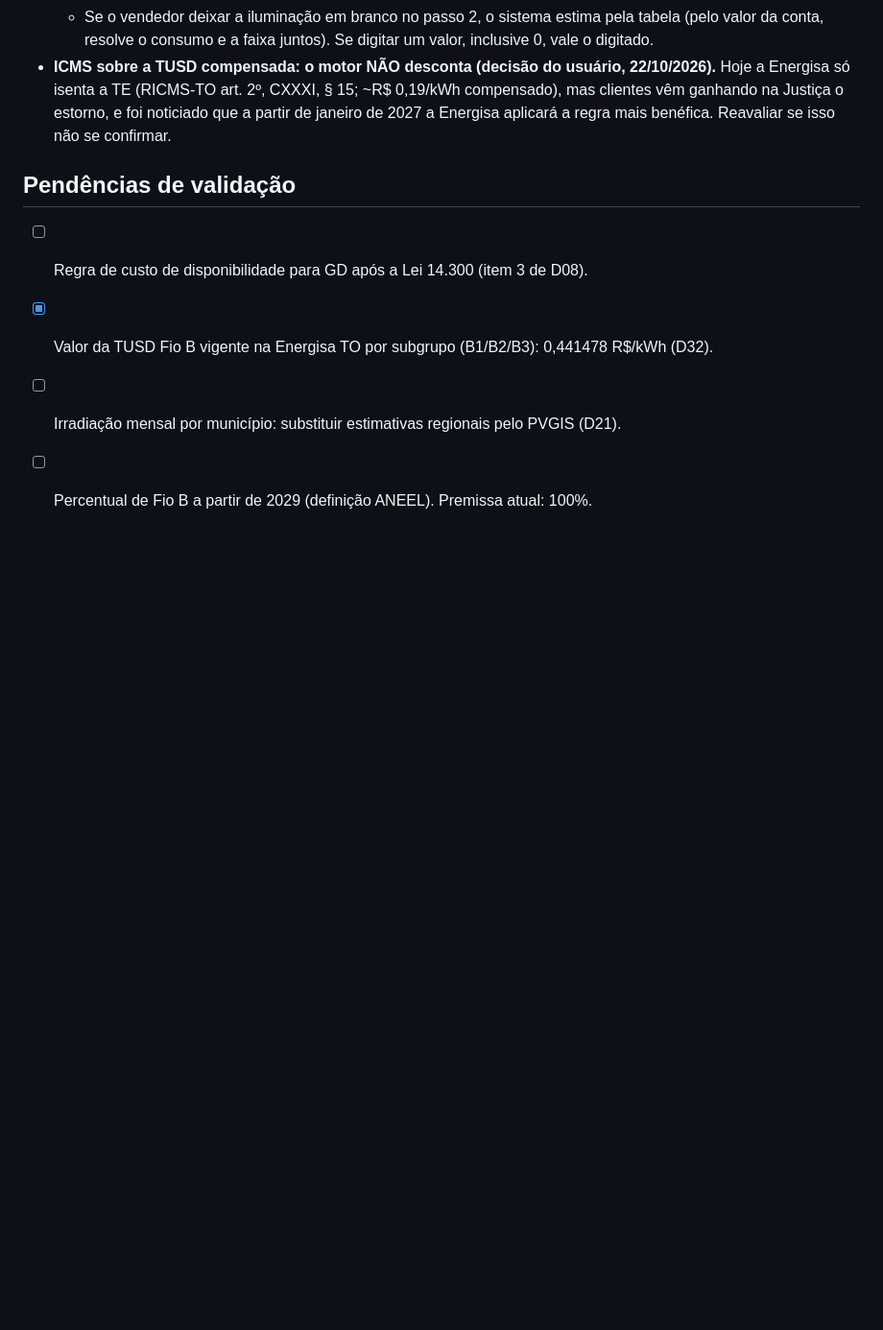
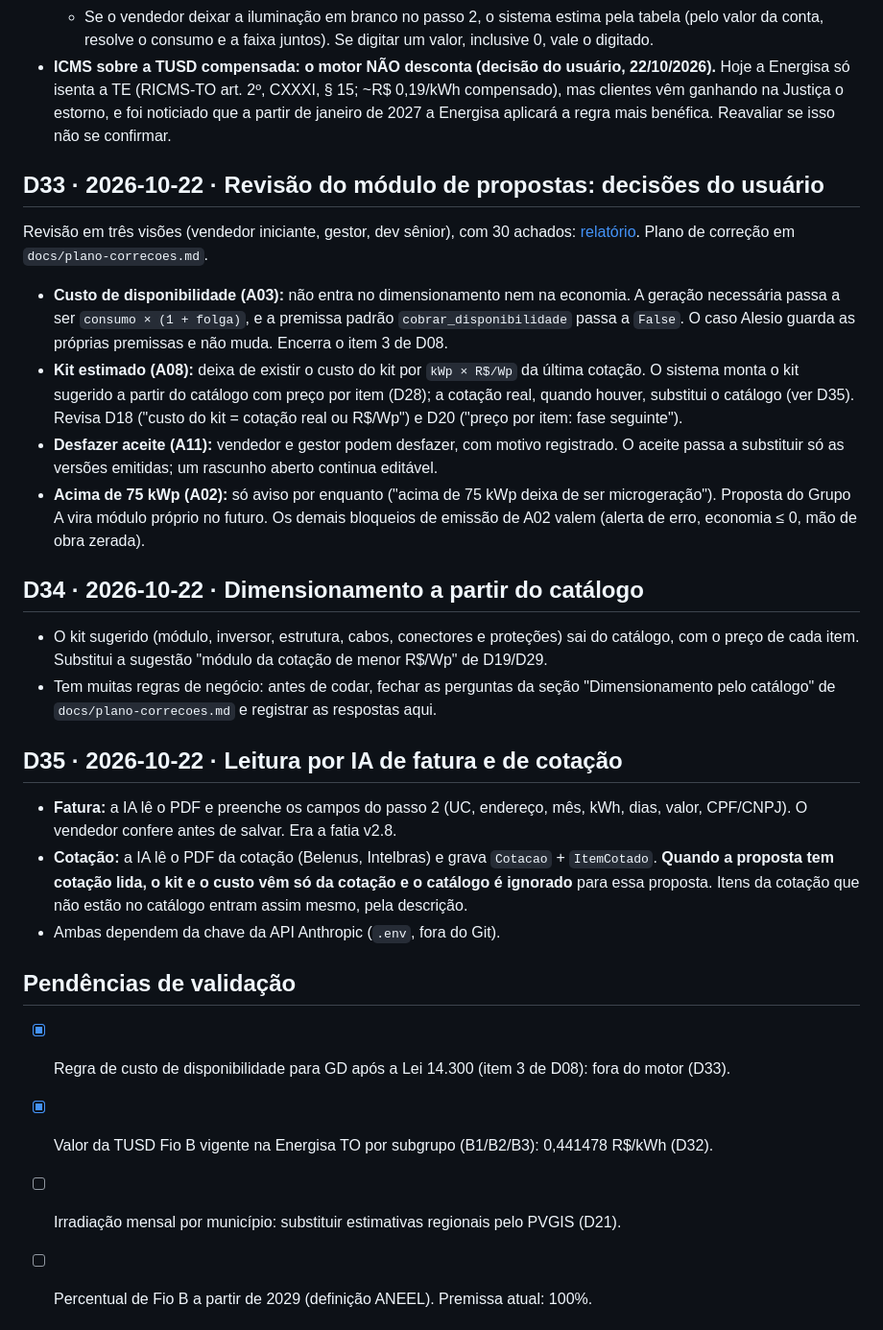
Before and after one commit to danbio/ERP-optimus, a Markdown page: docs/decisoes.md, the part around the change. Shown at 96% size. GitHub-like rendering; blank space fills up the shorter version.

Commit message:
docs: plano de correções da revisão de 22/10 e decisões D33–D35 (#12)
Claude-Session: https://claude.ai/code/session_01FYbqvEzbprj2F7tpTr5KTr

Co-authored-by: Claude <noreply@anthropic.com>

```diff
--- a/docs/decisoes.md
+++ b/docs/decisoes.md
@@ -217,8 +217,24 @@ Conferido em 4 faturas reais (Out/26 e Jul/26, com e sem GD) e nas fontes oficia
   - Se o vendedor deixar a iluminação em branco no passo 2, o sistema estima pela tabela (pelo valor da conta, resolve o consumo e a faixa juntos). Se digitar um valor, inclusive 0, vale o digitado.
 - **ICMS sobre a TUSD compensada: o motor NÃO desconta (decisão do usuário, 22/10/2026).** Hoje a Energisa só isenta a TE (RICMS-TO art. 2º, CXXXI, § 15; ~R$ 0,19/kWh compensado), mas clientes vêm ganhando na Justiça o estorno, e foi noticiado que a partir de janeiro de 2027 a Energisa aplicará a regra mais benéfica. Reavaliar se isso não se confirmar.
 
+## D33 · 2026-10-22 · Revisão do módulo de propostas: decisões do usuário
+Revisão em três visões (vendedor iniciante, gestor, dev sênior), com 30 achados: [relatório](https://claude.ai/artifact/7A9kG1TrDXG18isqDAX392). Plano de correção em `docs/plano-correcoes.md`.
+- **Custo de disponibilidade (A03):** não entra no dimensionamento nem na economia. A geração necessária passa a ser `consumo × (1 + folga)`, e a premissa padrão `cobrar_disponibilidade` passa a `False`. O caso Alesio guarda as próprias premissas e não muda. Encerra o item 3 de D08.
+- **Kit estimado (A08):** deixa de existir o custo do kit por `kWp × R$/Wp` da última cotação. O sistema monta o kit sugerido a partir do catálogo com preço por item (D28); a cotação real, quando houver, substitui o catálogo (ver D35). Revisa D18 ("custo do kit = cotação real ou R$/Wp") e D20 ("preço por item: fase seguinte").
+- **Desfazer aceite (A11):** vendedor e gestor podem desfazer, com motivo registrado. O aceite passa a substituir só as versões emitidas; um rascunho aberto continua editável.
+- **Acima de 75 kWp (A02):** só aviso por enquanto ("acima de 75 kWp deixa de ser microgeração"). Proposta do Grupo A vira módulo próprio no futuro. Os demais bloqueios de emissão de A02 valem (alerta de erro, economia ≤ 0, mão de obra zerada).
+
+## D34 · 2026-10-22 · Dimensionamento a partir do catálogo
+- O kit sugerido (módulo, inversor, estrutura, cabos, conectores e proteções) sai do catálogo, com o preço de cada item. Substitui a sugestão "módulo da cotação de menor R$/Wp" de D19/D29.
+- Tem muitas regras de negócio: antes de codar, fechar as perguntas da seção "Dimensionamento pelo catálogo" de `docs/plano-correcoes.md` e registrar as respostas aqui.
+
+## D35 · 2026-10-22 · Leitura por IA de fatura e de cotação
+- **Fatura:** a IA lê o PDF e preenche os campos do passo 2 (UC, endereço, mês, kWh, dias, valor, CPF/CNPJ). O vendedor confere antes de salvar. Era a fatia v2.8.
+- **Cotação:** a IA lê o PDF da cotação (Belenus, Intelbras) e grava `Cotacao` + `ItemCotado`. **Quando a proposta tem cotação lida, o kit e o custo vêm só da cotação e o catálogo é ignorado** para essa proposta. Itens da cotação que não estão no catálogo entram assim mesmo, pela descrição.
+- Ambas dependem da chave da API Anthropic (`.env`, fora do Git).
+
 ## Pendências de validação
-- [ ] Regra de custo de disponibilidade para GD após a Lei 14.300 (item 3 de D08).
+- [x] Regra de custo de disponibilidade para GD após a Lei 14.300 (item 3 de D08): fora do motor (D33).
 - [x] Valor da TUSD Fio B vigente na Energisa TO por subgrupo (B1/B2/B3): 0,441478 R$/kWh (D32).
 - [ ] Irradiação mensal por município: substituir estimativas regionais pelo PVGIS (D21).
 - [ ] Percentual de Fio B a partir de 2029 (definição ANEEL). Premissa atual: 100%.
```
Also changed, not shown: CLAUDE.md (+2 -1 lines), docs/plano-correcoes.md (added, +97 -0 lines).
